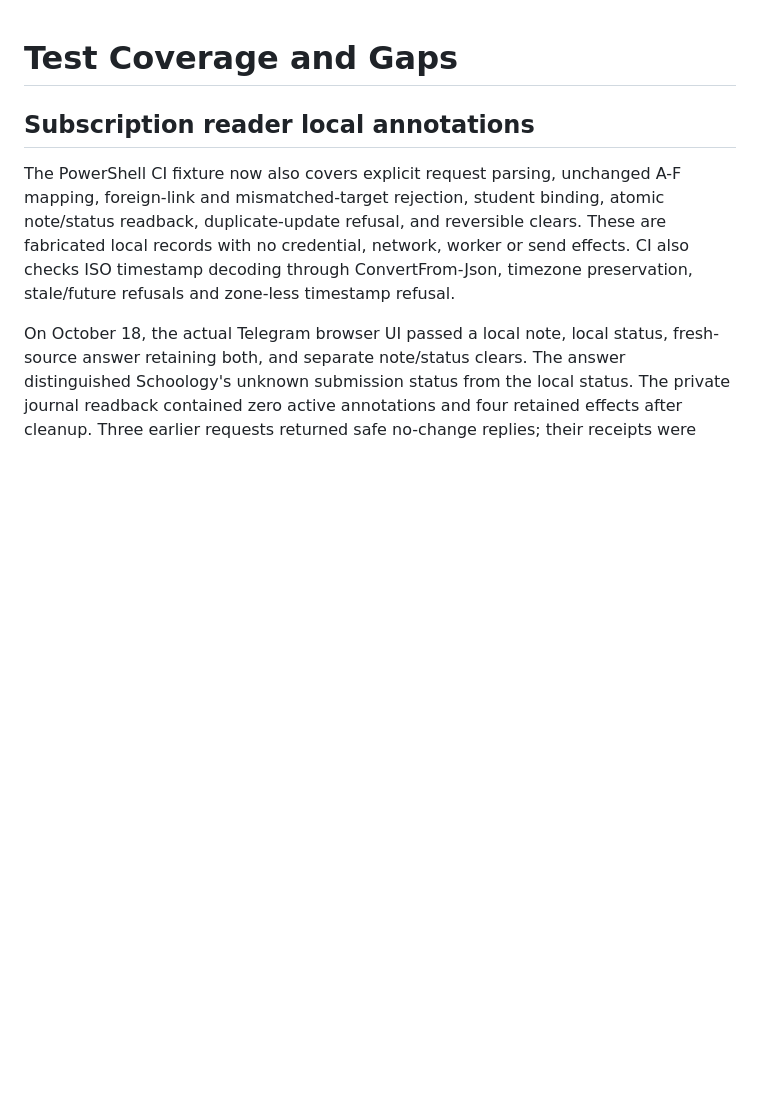
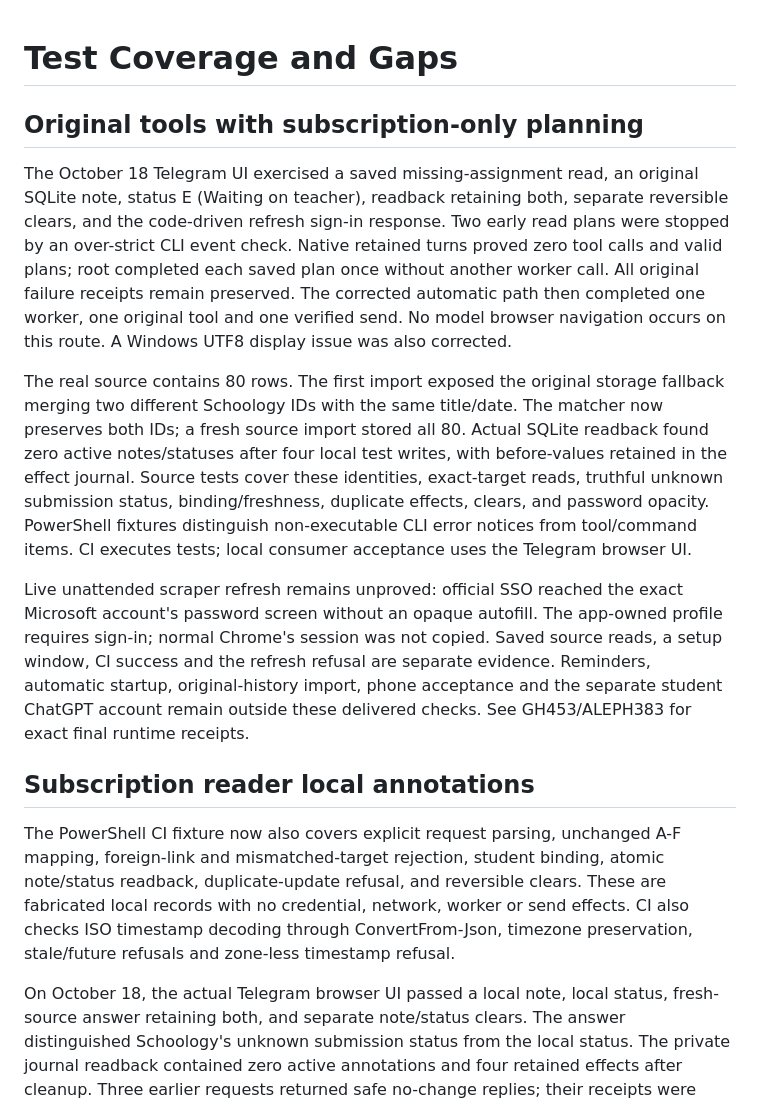
Before and after one commit to fsmalkin/schoology-bot, a Markdown page: docs/TEST_COVERAGE.md, the part around the change. GitHub-like rendering; blank space fills up the shorter version.

```diff
--- a/docs/TEST_COVERAGE.md
+++ b/docs/TEST_COVERAGE.md
@@ -1,4 +1,34 @@
 # Test Coverage and Gaps
+
+## Original tools with subscription-only planning
+
+The October 18 Telegram UI exercised a saved missing-assignment read, an
+original SQLite note, status E (Waiting on teacher), readback retaining both,
+separate reversible clears, and the code-driven refresh sign-in response.
+Two early read plans were stopped by an over-strict CLI event check. Native
+retained turns proved zero tool calls and valid plans; root completed each
+saved plan once without another worker call. All original failure receipts
+remain preserved. The corrected automatic path then completed one worker,
+one original tool and one verified send. No model browser navigation occurs
+on this route. A Windows UTF8 display issue was also corrected.
+
+The real source contains 80 rows. The first import exposed the original
+storage fallback merging two different Schoology IDs with the same title/date.
+The matcher now preserves both IDs; a fresh source import stored all 80.
+Actual SQLite readback found zero active notes/statuses after four local
+test writes, with before-values retained in the effect journal. Source tests
+cover these identities, exact-target reads, truthful unknown submission status,
+binding/freshness, duplicate effects, clears, and password opacity. PowerShell
+fixtures distinguish non-executable CLI error notices from tool/command items.
+CI executes tests; local consumer acceptance uses the Telegram browser UI.
+
+Live unattended scraper refresh remains unproved: official SSO reached the
+exact Microsoft account's password screen without an opaque autofill. The
+app-owned profile requires sign-in; normal Chrome's session was not copied.
+Saved source reads, a setup window, CI success and the refresh refusal are
+separate evidence. Reminders, automatic startup, original-history import,
+phone acceptance and the separate student ChatGPT account remain outside
+these delivered checks. See GH453/ALEPH383 for exact final runtime receipts.
 
 ## Subscription reader local annotations
 
```
Also changed, not shown: README.md (+9 -3 lines), docs/WORKLOG.md (+2 -0 lines).
